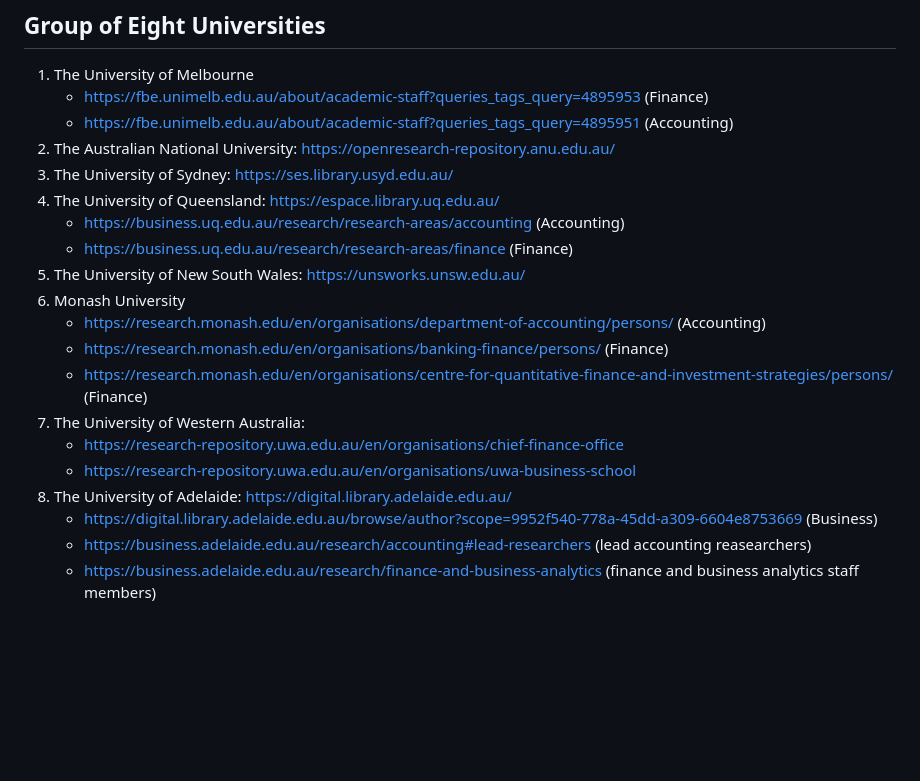
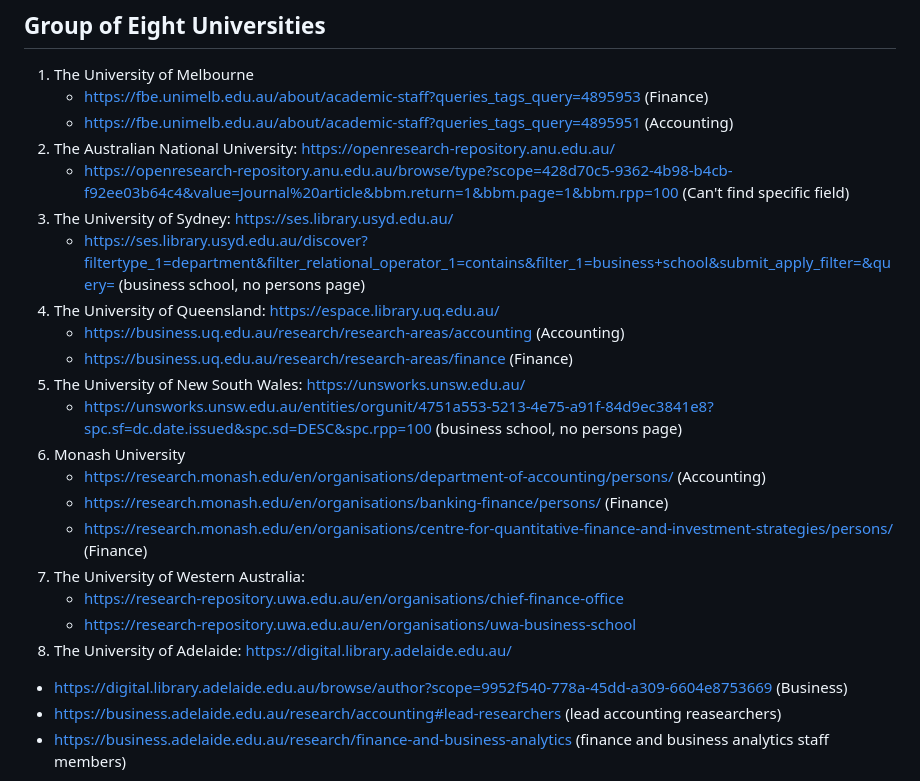
Before and after one commit to LeweiXu/Researcher-Productivity-Tool, a Markdown page: README.md, the part around the change. GitHub-like rendering; blank space fills up the shorter version.

```diff
--- a/README.md
+++ b/README.md
@@ -11,19 +11,22 @@ Nowadays, researchers in top universities are required to complete their researc
     - https://fbe.unimelb.edu.au/about/academic-staff?queries_tags_query=4895953 (Finance)
     - https://fbe.unimelb.edu.au/about/academic-staff?queries_tags_query=4895951 (Accounting)
 2. The Australian National University: https://openresearch-repository.anu.edu.au/
-3. The University of Sydney: https://ses.library.usyd.edu.au/
-4. The University of Queensland: https://espace.library.uq.edu.au/
+    - https://openresearch-repository.anu.edu.au/browse/type?scope=428d70c5-9362-4b98-b4cb-f92ee03b64c4&value=Journal%20article&bbm.return=1&bbm.page=1&bbm.rpp=100 (Can't find specific field)
+4. The University of Sydney: https://ses.library.usyd.edu.au/
+    - https://ses.library.usyd.edu.au/discover?filtertype_1=department&filter_relational_operator_1=contains&filter_1=business+school&submit_apply_filter=&query= (business school, no persons page)
+5. The University of Queensland: https://espace.library.uq.edu.au/
     - https://business.uq.edu.au/research/research-areas/accounting (Accounting)
     - https://business.uq.edu.au/research/research-areas/finance (Finance)
-5. The University of New South Wales: https://unsworks.unsw.edu.au/
-6. Monash University
+6. The University of New South Wales: https://unsworks.unsw.edu.au/
+   - https://unsworks.unsw.edu.au/entities/orgunit/4751a553-5213-4e75-a91f-84d9ec3841e8?spc.sf=dc.date.issued&spc.sd=DESC&spc.rpp=100 (business school, no persons page)
+8. Monash University
    - https://research.monash.edu/en/organisations/department-of-accounting/persons/ (Accounting)
    - https://research.monash.edu/en/organisations/banking-finance/persons/ (Finance)
    - https://research.monash.edu/en/organisations/centre-for-quantitative-finance-and-investment-strategies/persons/ (Finance)
-7. The University of Western Australia:
+9. The University of Western Australia:
    - https://research-repository.uwa.edu.au/en/organisations/chief-finance-office
    - https://research-repository.uwa.edu.au/en/organisations/uwa-business-school
-8. The University of Adelaide: https://digital.library.adelaide.edu.au/
+10. The University of Adelaide: https://digital.library.adelaide.edu.au/
    - https://digital.library.adelaide.edu.au/browse/author?scope=9952f540-778a-45dd-a309-6604e8753669 (Business)
    - https://business.adelaide.edu.au/research/accounting#lead-researchers (lead accounting reasearchers)
    - https://business.adelaide.edu.au/research/finance-and-business-analytics (finance and business analytics staff members)
```
